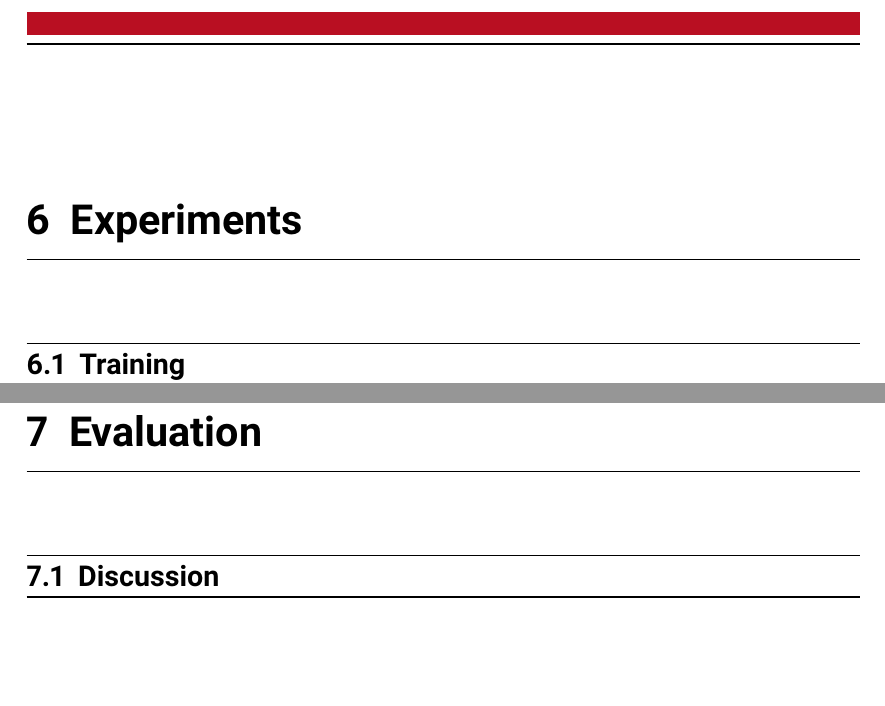
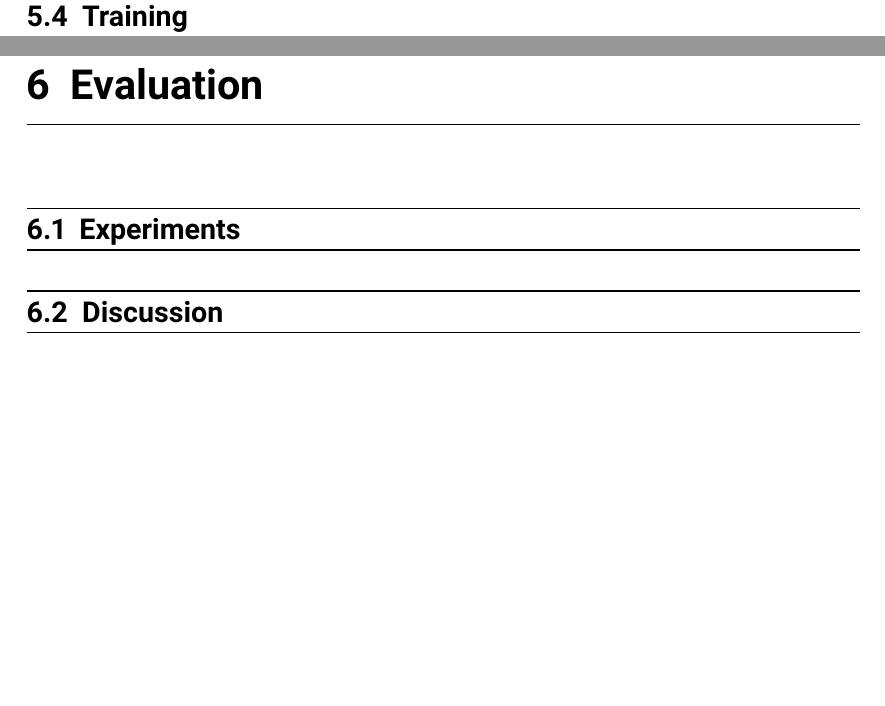
Before and after one commit to pepper-jk/thesis_bachelor_tud, a LaTeX thesis (Thesis.tex): two parts of pages 16 and 17 of 20, joined at a grey line, cut at the place of the change, the shorter picture padded with empty space. Compiled offline with XeLaTeX.

Commit message:
second outline draft

```diff
--- a/Thesis.tex
+++ b/Thesis.tex
@@ -450,7 +450,7 @@ It is to be determined, which of the two neural networks provides better results
 
 % TODO: what are the tweaks
 
-\chapter{Experiments}
+% FIXME: depending on the size of the training split into seperate sections, like before
 
 \section{Training}
 
@@ -459,6 +459,8 @@ It is to be determined, which of the two neural networks provides better results
 \section{Results}
 
 \chapter{Evaluation}
+
+\section{Experiments}
 
 \section{Discussion}
 
```
